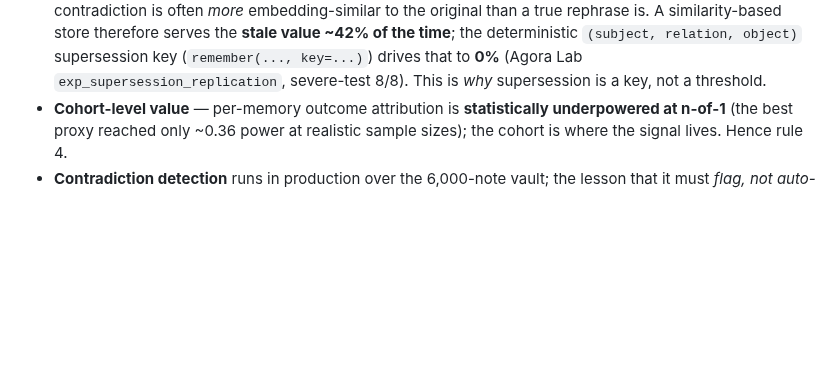
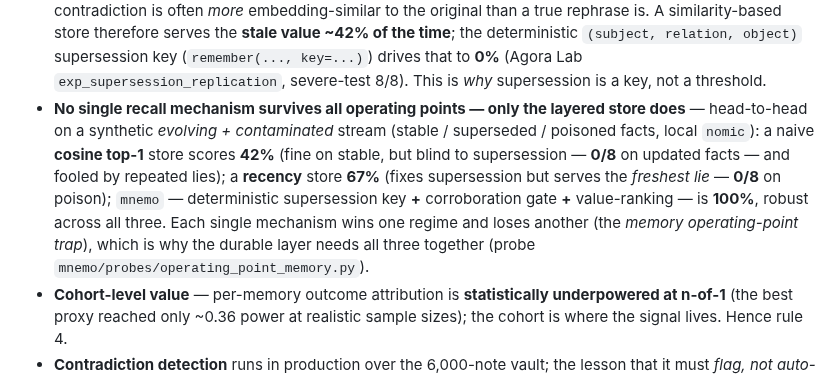
Before and after one commit to DanceNitra/agora, a Markdown page: mnemo/README.md, the part around the change. Drawn GitHub-style; blank space fills up the shorter version.

Commit message:
mnemo README: add operating-point provenance receipt (layered store robust across regimes)
Documents the measured result: on an evolving+contaminated stream, naive cosine 42% / recency 67% /
mnemo 100% (stable/superseded/poisoned) -- only the layered store (supersession key + corroboration
gate + value-ranking) is robust across operating points. Cites probe mnemo/probes/operating_point_memory.py.

Co-Authored-By: Claude Opus 4.8 <noreply@anthropic.com>

```diff
--- a/mnemo/README.md
+++ b/mnemo/README.md
@@ -136,6 +136,14 @@ its memory is value-ranked and append-only, not a recency buffer.
   deterministic `(subject, relation, object)` supersession key (`remember(..., key=...)`) drives that
   to **0%** (Agora Lab `exp_supersession_replication`, severe-test 8/8). This is *why* supersession is
   a key, not a threshold.
+- **No single recall mechanism survives all operating points — only the layered store does** —
+  head-to-head on a synthetic *evolving + contaminated* stream (stable / superseded / poisoned facts,
+  local `nomic`): a naive **cosine top-1** store scores **42%** (fine on stable, but blind to
+  supersession — **0/8** on updated facts — and fooled by repeated lies); a **recency** store **67%**
+  (fixes supersession but serves the *freshest lie* — **0/8** on poison); `mnemo` — deterministic
+  supersession key **+** corroboration gate **+** value-ranking — is **100%**, robust across all three.
+  Each single mechanism wins one regime and loses another (the *memory operating-point trap*), which is
+  why the durable layer needs all three together (probe `mnemo/probes/operating_point_memory.py`).
 - **Cohort-level value** — per-memory outcome attribution is **statistically underpowered at n-of-1**
   (the best proxy reached only ~0.36 power at realistic sample sizes); the cohort is where the
   signal lives. Hence rule 4.
```
